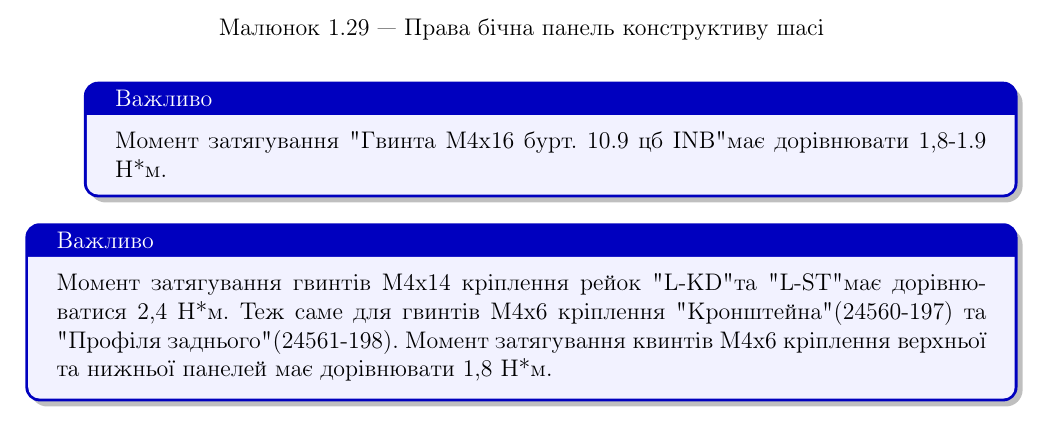
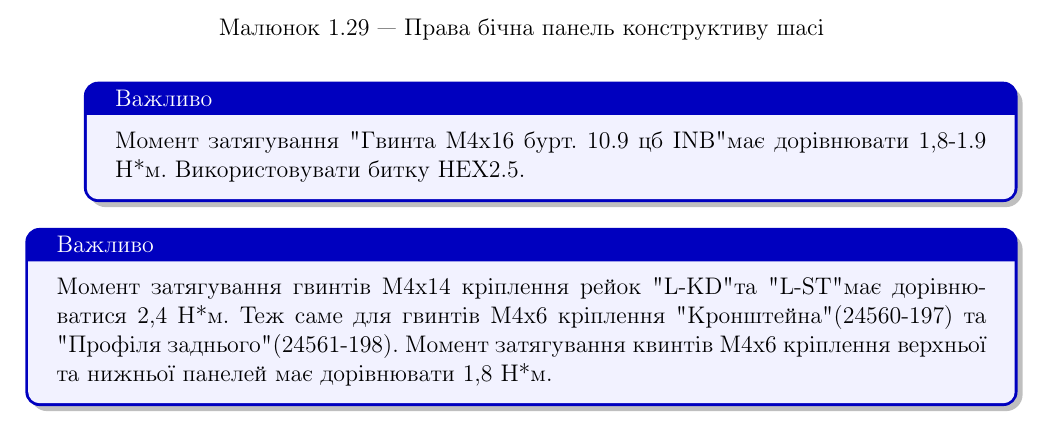
Before and after one commit to Lokarei/Keryvnttstvo, a LaTeX document (main.tex, which reads common_chassis.tex): part of page 20 of 30, cut so that both start at the same text. Compiled offline with pdfLaTeX.

Commit message:
Update common_chassis.tex

```diff
--- a/common_chassis.tex
+++ b/common_chassis.tex
@@ -300,7 +300,7 @@
     \caption{Права бічна панель конструктиву шасі}
 \end{figure}
 \begin{mybox}{Важливо}
-Момент затягування "Гвинта М4х16 бурт. 10.9 цб INB" має дорівнювати 1,8-1.9 Н*м.
+Момент затягування "Гвинта М4х16 бурт. 10.9 цб INB" має дорівнювати 1,8-1.9 Н*м. Використовувати битку HEX2.5.
 \end{mybox}
 
 
```
